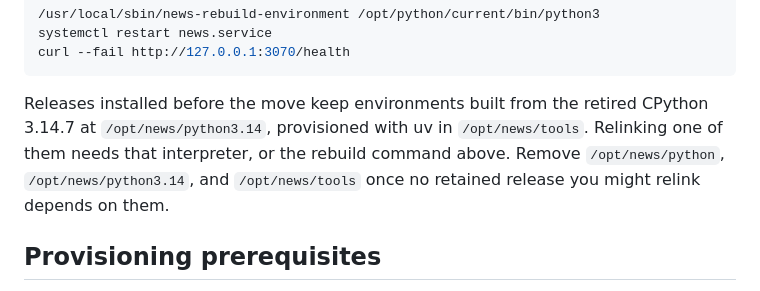
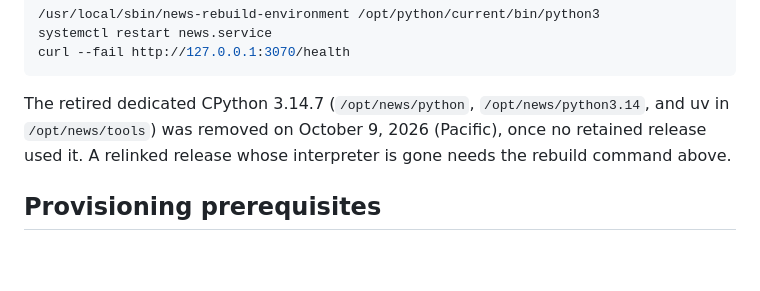
Before and after one commit to jubishop/news, a Markdown page: docs/server-operations.md, the part around the change. Drawn GitHub-style; blank space fills up the shorter version.

````diff
--- a/docs/server-operations.md
+++ b/docs/server-operations.md
@@ -111,11 +111,10 @@ systemctl restart news.service
 curl --fail http://127.0.0.1:3070/health
 ```
 
-Releases installed before the move keep environments built from the retired
-CPython 3.14.7 at `/opt/news/python3.14`, provisioned with uv in
-`/opt/news/tools`. Relinking one of them needs that interpreter, or the
-rebuild command above. Remove `/opt/news/python`, `/opt/news/python3.14`, and
-`/opt/news/tools` once no retained release you might relink depends on them.
+The retired dedicated CPython 3.14.7 (`/opt/news/python`,
+`/opt/news/python3.14`, and uv in `/opt/news/tools`) was removed on
+October 9, 2026 (Pacific), once no retained release used it. A relinked
+release whose interpreter is gone needs the rebuild command above.
 
 ## Provisioning prerequisites
 
````
Also changed, not shown: memory/production-hosting.md (+6 -6 lines).
